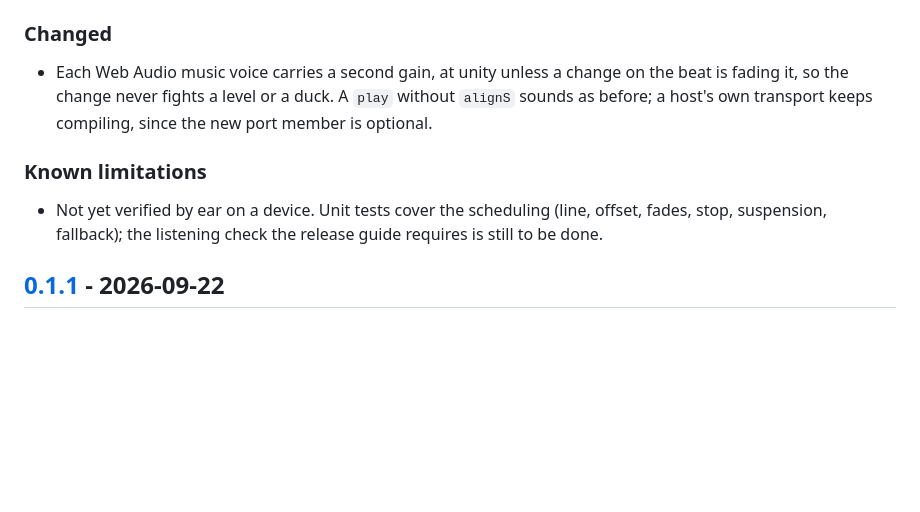
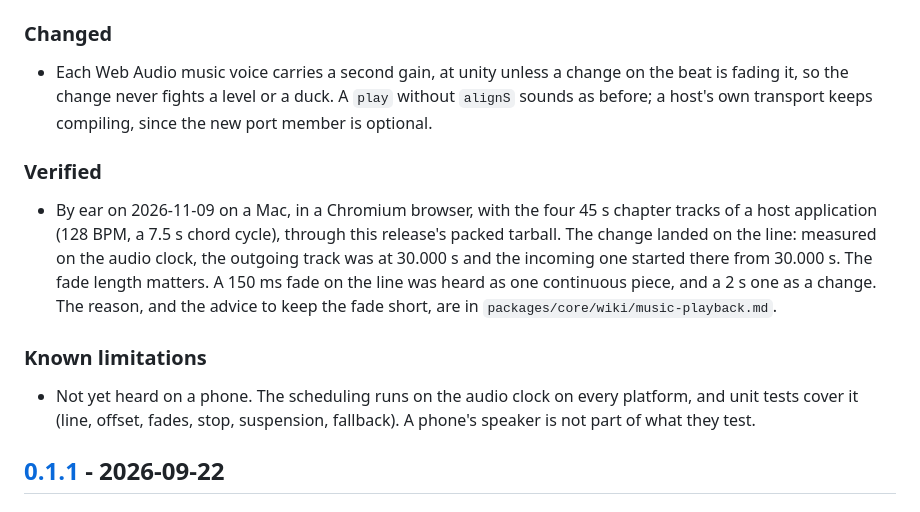
Before and after one commit to stefanodp91/obsidian-eclipse-audio-engine, a Markdown page: CHANGELOG.md, the part around the change. GitHub-like rendering; blank space fills up the shorter version.

Commit message:
docs(music): the change on the beat heard, and why its fade stays short
Listened on 2026-11-09 with the four chapter tracks of a host application
through the packed 0.2.0 candidate. The change landed on the line: the
outgoing track was at 30.000 s on the audio clock and the incoming one
started there from 30.000 s. A 2 s fade was heard as a change; a 150 ms
fade on the line was heard as one continuous piece.

The tracks share tempo and chords but correlate only 0.02-0.24, so a
linear fade dips by about 2.7 dB at its midpoint and overlaps two
arrangements for its whole length. The changelog records the check and
that the change has not been heard on a phone yet. The README example
and the wiki now advise a short fade.

Co-Authored-By: Claude Opus 5.5 <noreply@anthropic.com>

```diff
--- a/CHANGELOG.md
+++ b/CHANGELOG.md
@@ -30,10 +30,20 @@ uses [Semantic Versioning](https://semver.org/spec/v2.0.0.html).
   it, so the change never fights a level or a duck. A `play` without `alignS` sounds as before; a
   host's own transport keeps compiling, since the new port member is optional.
 
+### Verified
+
+- By ear on 2026-11-09 on a Mac, in a Chromium browser, with the four 45 s chapter tracks of a host
+  application (128 BPM, a 7.5 s chord cycle), through this release's packed tarball. The change landed
+  on the line: measured on the audio clock, the outgoing track was at 30.000 s and the incoming one
+  started there from 30.000 s. The fade length matters. A 150 ms fade on the line was heard as one
+  continuous piece, and a 2 s one as a change. The reason, and the advice to keep the fade short, are
+  in `packages/core/wiki/music-playback.md`.
+
 ### Known limitations
 
-- Not yet verified by ear on a device. Unit tests cover the scheduling (line, offset, fades, stop,
-  suspension, fallback); the listening check the release guide requires is still to be done.
+- Not yet heard on a phone. The scheduling runs on the audio clock on every platform, and unit tests
+  cover it (line, offset, fades, stop, suspension, fallback). A phone's speaker is not part of what
+  they test.
 
 ## [0.1.1] - 2026-09-22
 
```
Also changed, not shown: packages/core/README.md (+4 -2 lines), 1 other file.
